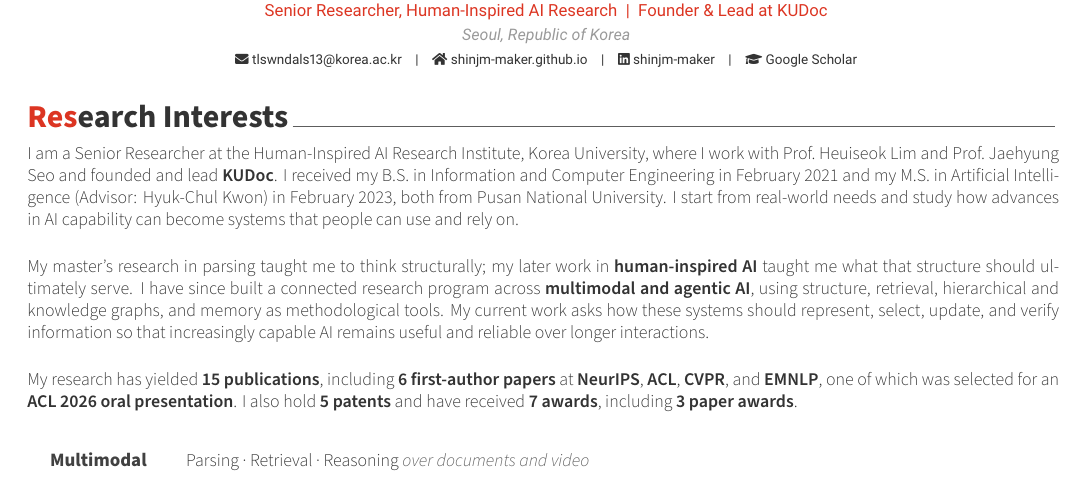
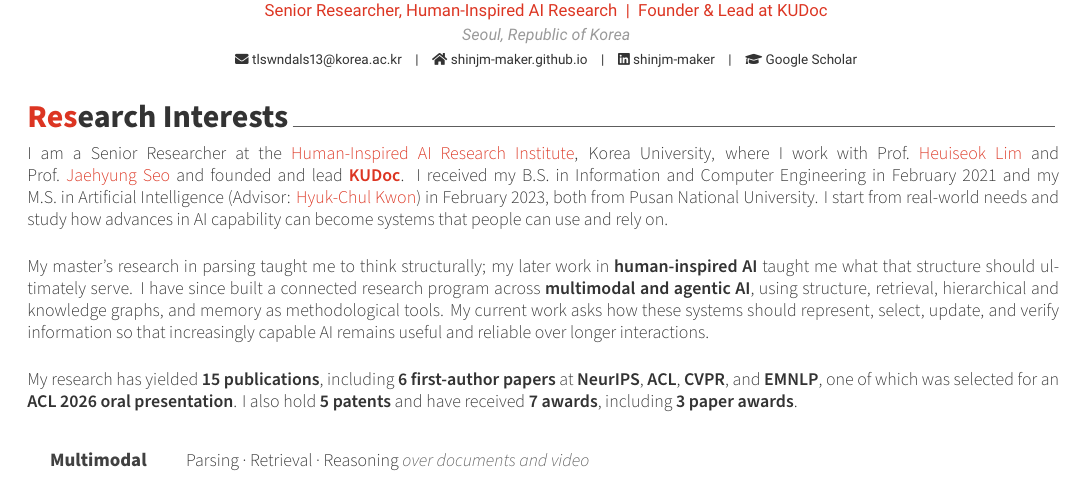
Before and after one commit to ShinJM-maker/ShinJM-maker.github.io, a LaTeX CV (_cv/cv.tex): part of page 1 of 5, cut so that both start at the same text. Compiled offline with XeLaTeX.

Commit message:
CV: link institute, professors, and KUDoc in research interests
Co-Authored-By: Claude Opus 5.5 <noreply@anthropic.com>

```diff
--- a/_cv/cv.tex
+++ b/_cv/cv.tex
@@ -30,6 +30,9 @@
 }
 % Venue line: {abbreviation}{full name}{track}.
 \newcommand*{\venue}[3]{\textbf{\color{darktext}#1} -- #2\ifthenelse{\equal{#3}{}}{}{ (\textbf{#3})}}
+% Inline link in body text, shown in the accent color so it reads as clickable.
+\newcommand*{\cvlink}[2]{\href{#1}{\textcolor{awesome}{#2}}}
+
 % Let justified paragraphs stretch spacing instead of overflowing the margin.
 \setlength{\emergencystretch}{3em}
 % Keep names from being hyphenated at line ends.
@@ -94,7 +97,7 @@
 \needspace{8\baselineskip}\cvsection{Research Interests}
 
 \begin{cvparagraph}
-I am a Senior Researcher at the Human-Inspired AI Research Institute, Korea University, where I work with Prof.~Heuiseok Lim and Prof.~Jaehyung Seo and founded and lead \textbf{KUDoc}. I received my B.S. in Information and Computer Engineering in February 2021 and my M.S. in Artificial Intelligence (Advisor: Hyuk-Chul Kwon) in February 2023, both from Pusan National University. I start from real-world needs and study how advances in AI capability can become systems that people can use and rely on.
+I am a Senior Researcher at the \cvlink{https://hiai.korea.ac.kr/}{Human-Inspired AI Research Institute}, Korea University, where I work with Prof.~\cvlink{https://scholar.google.com/citations?user=HMTkz7oAAAAJ}{Heuiseok~Lim} and Prof.~\cvlink{https://scholar.google.com/citations?user=V8bFAUIAAAAJ}{Jaehyung~Seo} and founded and lead \cvlink{https://kudocai.github.io/index.html}{\textbf{KUDoc}}. I received my B.S. in Information and Computer Engineering in February 2021 and my M.S. in Artificial Intelligence (Advisor: \cvlink{https://www.researchgate.net/profile/Hyuk-Chul-Kwon}{Hyuk-Chul~Kwon}) in February 2023, both from Pusan National University. I start from real-world needs and study how advances in AI capability can become systems that people can use and rely on.
 
 \medskip
 My master's research in parsing taught me to think structurally; my later work in \textbf{human-inspired AI} taught me what that structure should ultimately serve. I have since built a connected research program across \textbf{multimodal and agentic AI}, using structure, retrieval, hierarchical and knowledge graphs, and memory as methodological tools. My current work asks how these systems should represent, select, update, and verify information so that increasingly capable AI remains useful and reliable over longer interactions.
```
Also changed, not shown: CV/Curriculum_Vitae_Joongmin_Shin.pdf.
